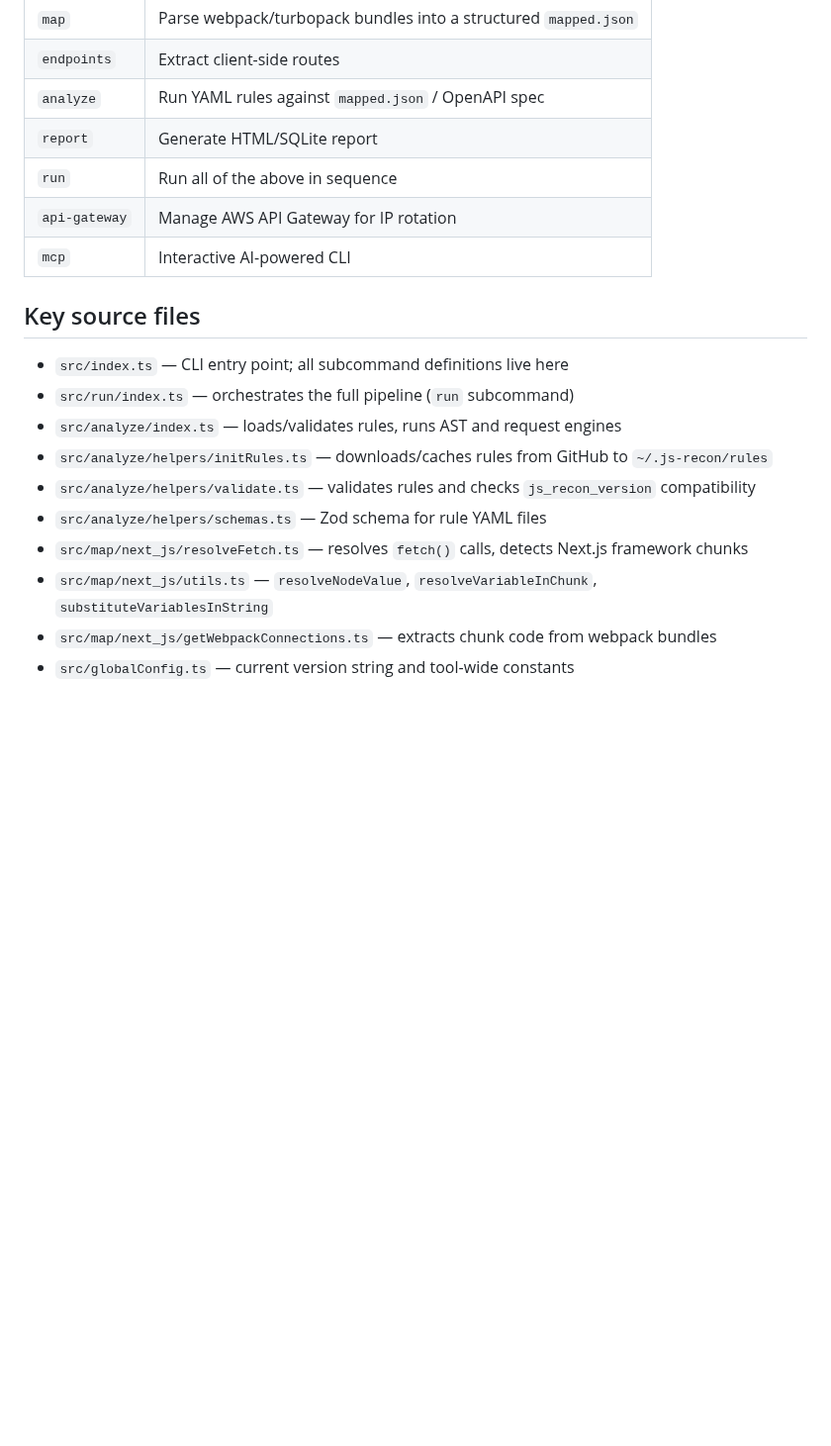
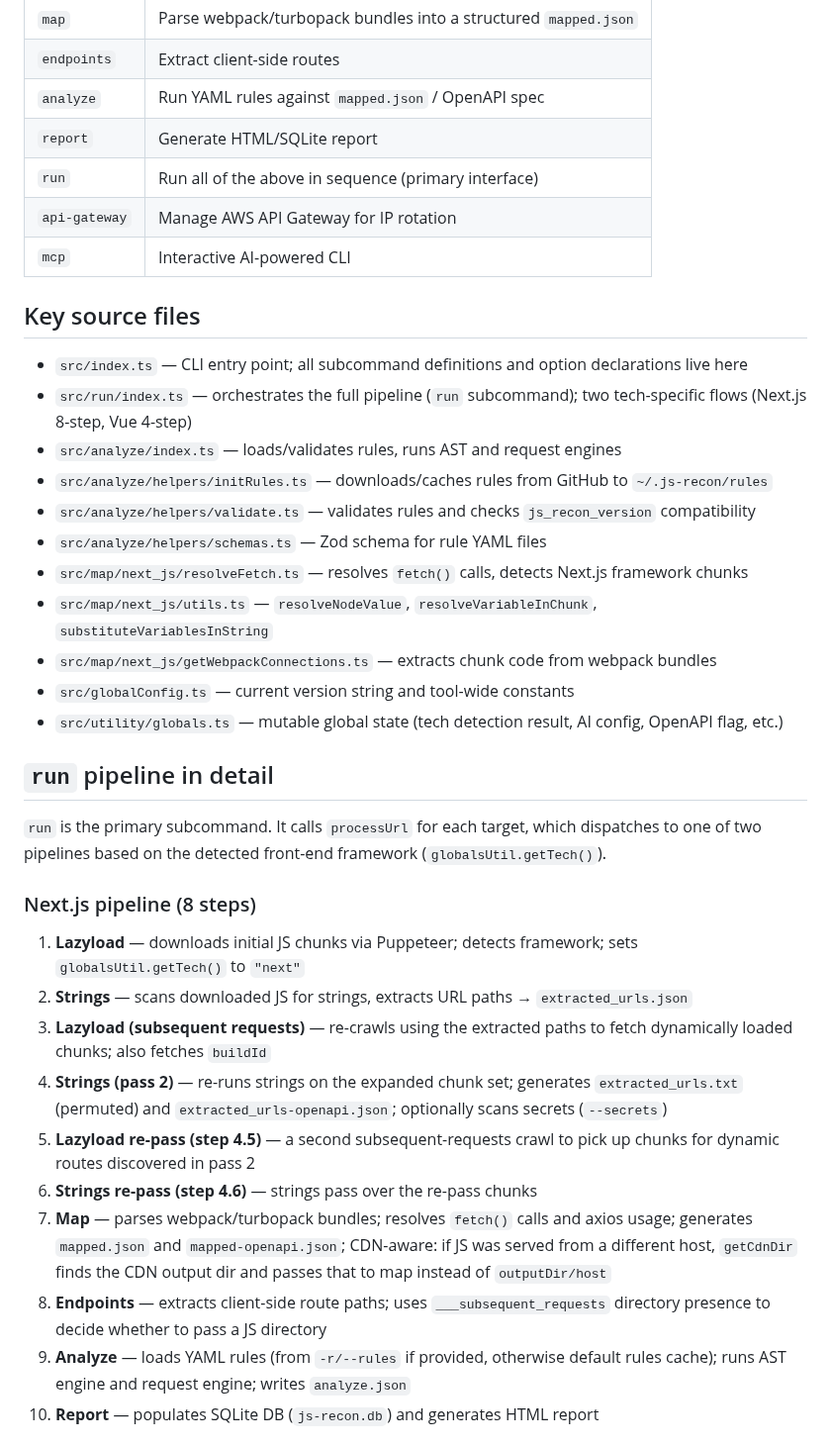
Before and after one commit to shriyanss/js-recon, a Markdown page: CLAUDE.md, the part around one of its changes. Shown at 99% size. Drawn GitHub-style; blank space fills up the shorter version.

```diff
--- a/CLAUDE.md
+++ b/CLAUDE.md
@@ -21,14 +21,14 @@ npm run start -- <subcommand> [options]
 | `endpoints` | Extract client-side routes |
 | `analyze` | Run YAML rules against `mapped.json` / OpenAPI spec |
 | `report` | Generate HTML/SQLite report |
-| `run` | Run all of the above in sequence |
+| `run` | Run all of the above in sequence (primary interface) |
 | `api-gateway` | Manage AWS API Gateway for IP rotation |
 | `mcp` | Interactive AI-powered CLI |
 
 ## Key source files
 
-- `src/index.ts` — CLI entry point; all subcommand definitions live here
-- `src/run/index.ts` — orchestrates the full pipeline (`run` subcommand)
+- `src/index.ts` — CLI entry point; all subcommand definitions and option declarations live here
+- `src/run/index.ts` — orchestrates the full pipeline (`run` subcommand); two tech-specific flows (Next.js 8-step, Vue 4-step)
 - `src/analyze/index.ts` — loads/validates rules, runs AST and request engines
 - `src/analyze/helpers/initRules.ts` — downloads/caches rules from GitHub to `~/.js-recon/rules`
 - `src/analyze/helpers/validate.ts` — validates rules and checks `js_recon_version` compatibility
@@ -37,3 +37,22 @@ npm run start -- <subcommand> [options]
 - `src/map/next_js/utils.ts` — `resolveNodeValue`, `resolveVariableInChunk`, `substituteVariablesInString`
 - `src/map/next_js/getWebpackConnections.ts` — extracts chunk code from webpack bundles
 - `src/globalConfig.ts` — current version string and tool-wide constants
+- `src/utility/globals.ts` — mutable global state (tech detection result, AI config, OpenAPI flag, etc.)
+
+## `run` pipeline in detail
+
+`run` is the primary subcommand. It calls `processUrl` for each target, which dispatches to one of two pipelines based on the detected front-end framework (`globalsUtil.getTech()`).
+
+### Next.js pipeline (8 steps)
+
+1. **Lazyload** — downloads initial JS chunks via Puppeteer; detects framework; sets `globalsUtil.getTech()` to `"next"`
+2. **Strings** — scans downloaded JS for strings, extracts URL paths → `extracted_urls.json`
+3. **Lazyload (subsequent requests)** — re-crawls using the extracted paths to fetch dynamically loaded chunks; also fetches `buildId`
+4. **Strings (pass 2)** — re-runs strings on the expanded chunk set; generates `extracted_urls.txt` (permuted) and `extracted_urls-openapi.json`; optionally scans secrets (`--secrets`)
+5. **Lazyload re-pass (step 4.5)** — a second subsequent-requests crawl to pick up chunks for dynamic routes discovered in pass 2
+6. **Strings re-pass (step 4.6)** — strings pass over the re-pass chunks
+7. **Map** — parses webpack/turbopack bundles; resolves `fetch()` calls and axios usage; generates `mapped.json` and `mapped-openapi.json`; CDN-aware: if JS was served from a different host, `getCdnDir` finds the CDN output dir and passes that to map instead of `outputDir/host`
+8. **Endpoints** — extracts client-side route paths; uses `___subsequent_requests` directory presence to decide whether to pass a JS directory
+9. **Analyze** — loads YAML rules (from `-r/--rules` if provided, otherwise default rules cache); runs AST engine and request engine; writes `analyze.json`
+10. **Report** — populates SQLite DB (`js-recon.db`) and generates HTML report
+
```
Also changed, not shown: other parts of CLAUDE.md (+34 -3 lines).
